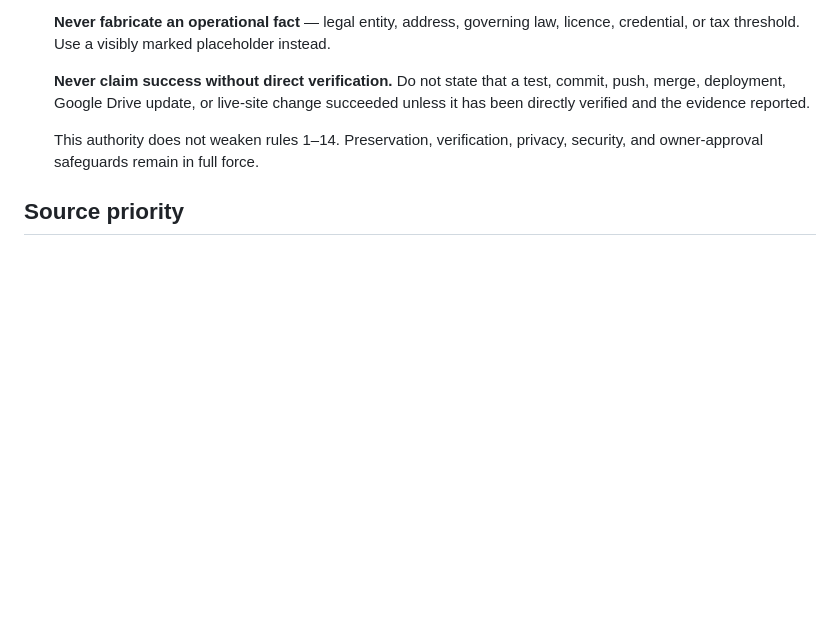
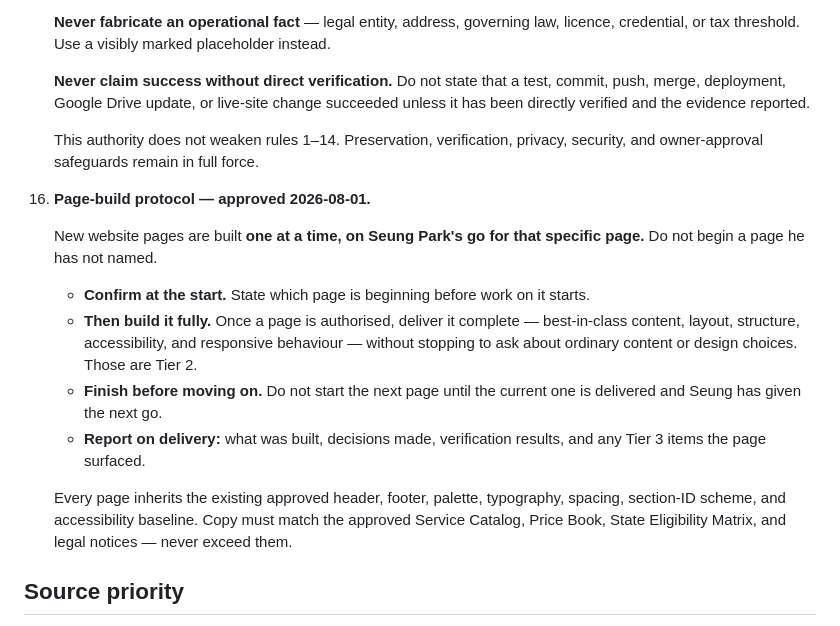
Before and after one commit to Seung-Park/mytaxfile.now, a Markdown page: CLAUDE.md, the part around the change. Rendered like a GitHub page; blank space fills up the shorter version.

Commit message:
Record the page-build protocol as CLAUDE.md rule 16
Seung Park approved a one-page-at-a-time build protocol on 2026-08-01: he
gives the go for a specific page, Claude Code confirms at the start, then
delivers that page complete without stopping for ordinary content or design
choices, and does not begin the next page until the current one is delivered
and separately authorised.

Recorded as rule 16 so it survives into future sessions rather than living
only in conversation.

Co-Authored-By: Claude Opus 5 <noreply@anthropic.com>
Claude-Session: https://claude.ai/code/session_01F9reZKgbkTkojCrq45cQ2a

```diff
--- a/CLAUDE.md
+++ b/CLAUDE.md
@@ -57,6 +57,17 @@ Owner and sole approval authority: **Seung Park**.
 
     This authority does not weaken rules 1–14. Preservation, verification, privacy, security, and owner-approval safeguards remain in full force.
 
+16. **Page-build protocol — approved 2026-08-01.**
+
+    New website pages are built **one at a time, on Seung Park's go for that specific page.** Do not begin a page he has not named.
+
+    - **Confirm at the start.** State which page is beginning before work on it starts.
+    - **Then build it fully.** Once a page is authorised, deliver it complete — best-in-class content, layout, structure, accessibility, and responsive behaviour — without stopping to ask about ordinary content or design choices. Those are Tier 2.
+    - **Finish before moving on.** Do not start the next page until the current one is delivered and Seung has given the next go.
+    - **Report on delivery:** what was built, decisions made, verification results, and any Tier 3 items the page surfaced.
+
+    Every page inherits the existing approved header, footer, palette, typography, spacing, section-ID scheme, and accessibility baseline. Copy must match the approved Service Catalog, Price Book, State Eligibility Matrix, and legal notices — never exceed them.
+
 ## Source priority
 
 1. Seung Park's latest express approval
```
